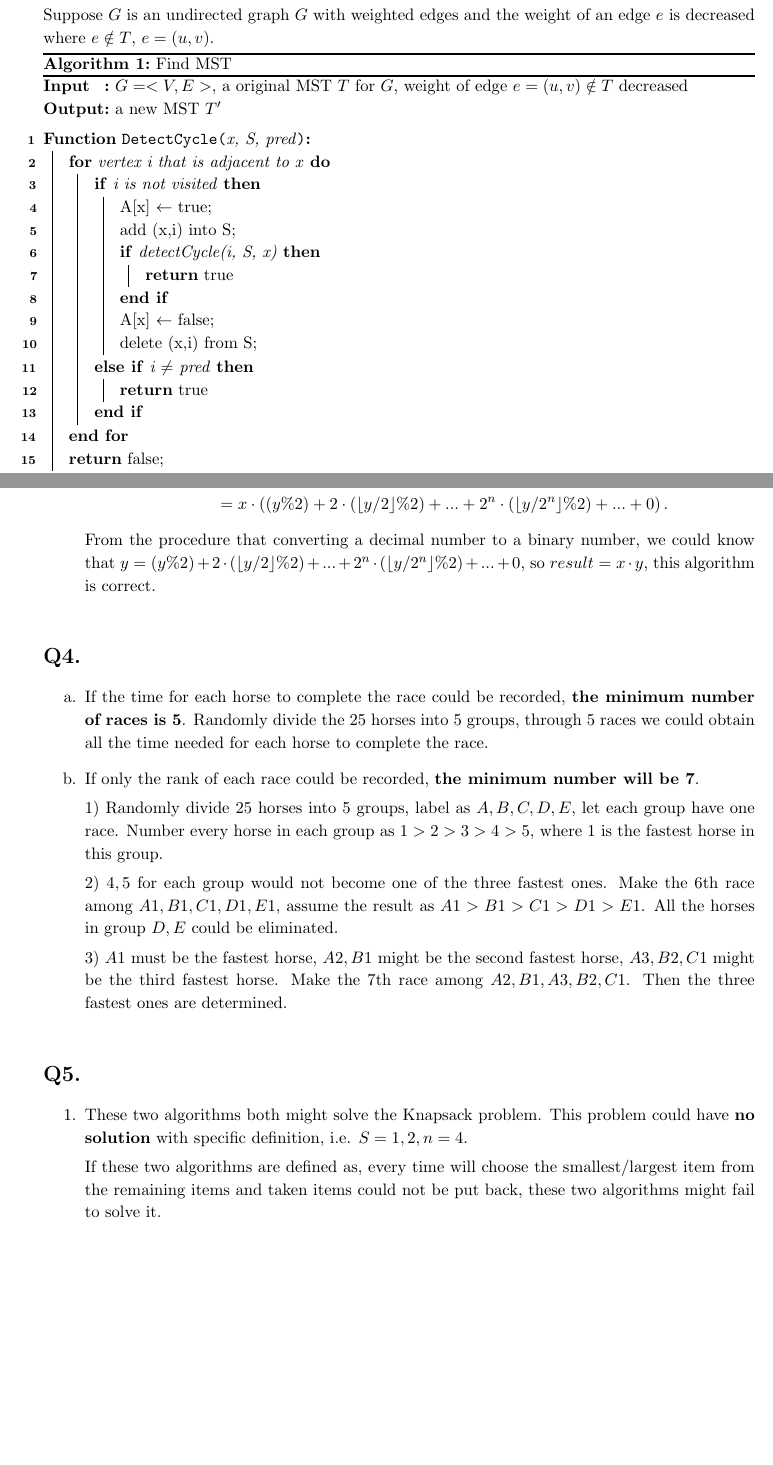
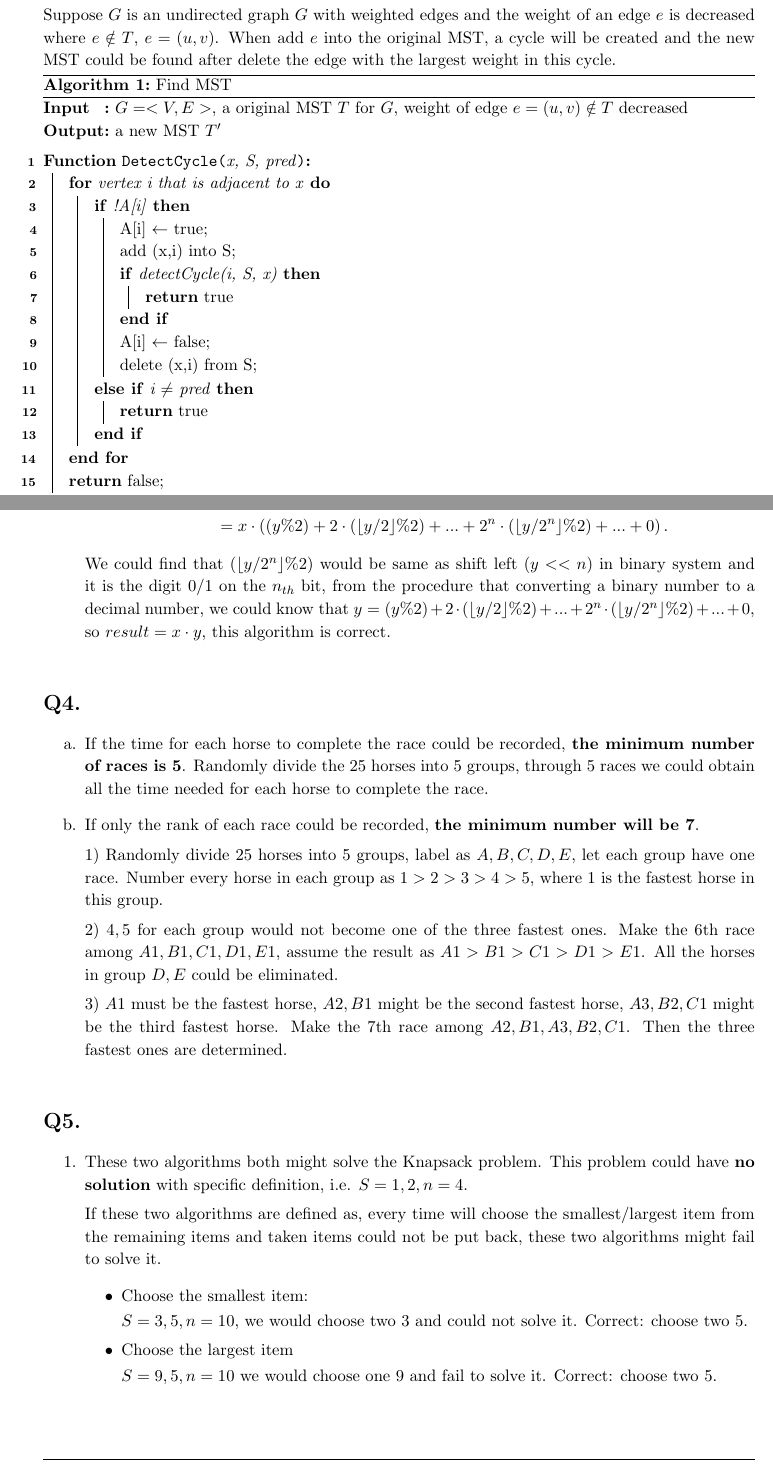
Before and after one commit to yuxin-miao/VE477_Algorithms_Intro, a LaTeX problem sheet (homework/h1/477hw1.tex): two parts of pages 4 and 6 of 8, joined at a grey line, cut so that both start at the same text, the shorter picture padded with empty space. Compiled offline with pdfLaTeX.

Commit message:
h1 revised

```diff
--- a/homework/h1/477hw1.tex
+++ b/homework/h1/477hw1.tex
@@ -70,7 +70,7 @@
     % Q2
     \begin{homeworkProblem}
 
-Suppose $G$ is an undirected graph $G$ with weighted edges and the weight of an edge $e$ is decreased where $e \notin T$, $e=(u,v)$.
+Suppose $G$ is an undirected graph $G$ with weighted edges and the weight of an edge $e$ is decreased where $e \notin T$, $e=(u,v)$. When add $e$ into the original MST, a cycle will be created and the new MST could be found after delete the edge with the largest weight in this cycle.
 
 
      \begin{algorithm}[H]
@@ -79,12 +79,12 @@ Suppose $G$ is an undirected graph $G$ with weighted edges and the weight of an
 \Fn{\detectCycle{x, S, pred}} {
 
 \For{vertex i that is adjacent to x} {
-	\uIf{i is not visited} {
-	A[x] $\leftarrow$ true\;
+	\uIf{!A[i]} {
+	A[i] $\leftarrow$ true\;
 	add (x,i) into S\;
 		\If{detectCycle(i, S, x)} {
 			\KwRet true}
-	A[x] $\leftarrow$ false\;
+	A[i] $\leftarrow$ false\;
 		delete (x,i) from S\;
 		}
 	\ElseIf {i $\neq$ pred}{
@@ -99,12 +99,16 @@ T' $\leftarrow$ $T\cup \{e\}$\;
  n $\leftarrow$ T'.size\;
 A[1..n] $\leftarrow$ a new boolean array of false \;
 A[u] $\leftarrow$ true\;
+detectCycle(u, S)\;
+maxEdge.weight $\leftarrow$ 0 \;
+\For {edge in S}{
+	\If{edge.weight $>$ maxEdge.weight} {
+		maxEdge $\leftarrow$ edge\;
+	}
+}
 
-		\If{detectCycle(u, S)} {
-			maxEdge $\leftarrow$ largest edge in S\;
-			delete maxEdge from T'\;
+			 T' $\leftarrow$ T' - \{maxEdge\} \;
 			\KwRet{T'}
-			}
 
 
 
@@ -160,7 +164,8 @@ b) From the pseudo-code, we could write the final result as
 	&= x \cdot \left( (y \% 2) + 2 \cdot (\lfloor y/2 \rfloor \% 2) + ... +  2^n \cdot (\lfloor y/2^n \rfloor \% 2) + ... + 0\right).
 	\end{aligned}
 	\end{equation*}
-From the procedure that converting a decimal number to a binary number, we could know that $y = (y \% 2) + 2 \cdot (\lfloor y/2 \rfloor \% 2) + ... +  2^n \cdot (\lfloor y/2^n \rfloor \% 2) + ... + 0$, so $result = x \cdot y$, this algorithm is correct.
+We could find that $(\lfloor y/2^n \rfloor \% 2)$ would be same as shift left $(y << n)$ in binary system and it is the digit $0/1$ on the $n_{th}$ bit, from the procedure that converting a binary number to a decimal number,
+we could know that $y = (y \% 2) + 2 \cdot (\lfloor y/2 \rfloor \% 2) + ... +  2^n \cdot (\lfloor y/2^n \rfloor \% 2) + ... + 0$, so $result = x \cdot y$, this algorithm is correct.
 
 
     \end{enumerate}
@@ -187,6 +192,18 @@ From the procedure that converting a decimal number to a binary number, we could
     \item These two algorithms both might solve the Knapsack problem. This problem could have \textbf{no solution} with specific definition, i.e. $S={1,2}, n=4$.
 
     If these two algorithms are defined as, every time will choose the smallest/largest item from the remaining items and taken items could not be put back, these two algorithms might fail to solve it.
+    \begin{enumerate}
+    \item[•] Choose the smallest item:
+
+    $S = {3, 5}, n = {10}$, we would choose two $3$ and could not solve it. Correct: choose two 5.
+
+    \item[•] Choose the largest item
+
+    $S = {9, 5}, n = {10}$ we would choose one $9$ and fail to solve it. Correct: choose two 5.
+    \end{enumerate}
+
+
+
 
     If the taken items could be put back, they will have a higher probability to solve this problem. The implementation of fitting the knapsack with the largest item first is shown with pseudo-code. With smallest item first is almost the same, only the first input index is different and could detect no possible solution easier (i.e. when item is larger than the remaining sum, no solution if we keep change the index).
 
```
Also changed, not shown: homework/h1/477hw1.pdf.
